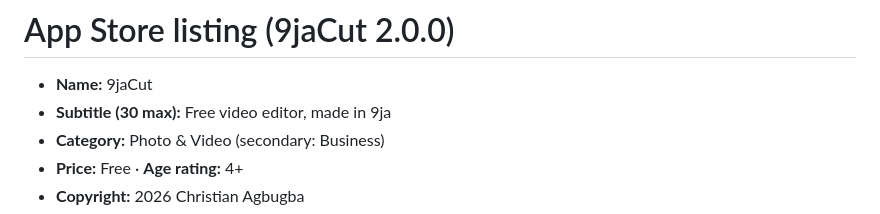
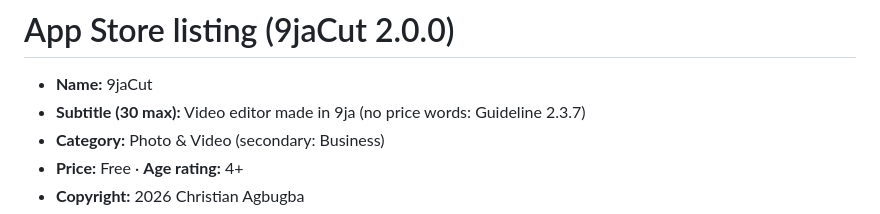
Before and after one commit to chriztool/9jacut, a Markdown page: mobile/appstore/listing.md, the part around the change. Rendered like a GitHub page.

Commit message:
listing.md: match the new subtitle
Co-Authored-By: Claude Opus 5.5 <noreply@anthropic.com>
Claude-Session: https://claude.ai/code/session_019t7kUU8kZ5qSYfq2LkvmLa

```diff
--- a/mobile/appstore/listing.md
+++ b/mobile/appstore/listing.md
@@ -1,7 +1,7 @@
 # App Store listing (9jaCut 2.0.0)
 
 - **Name:** 9jaCut
-- **Subtitle (30 max):** Free video editor, made in 9ja
+- **Subtitle (30 max):** Video editor made in 9ja (no price words: Guideline 2.3.7)
 - **Category:** Photo & Video (secondary: Business)
 - **Price:** Free · **Age rating:** 4+
 - **Copyright:** 2026 Christian Agbugba
```
